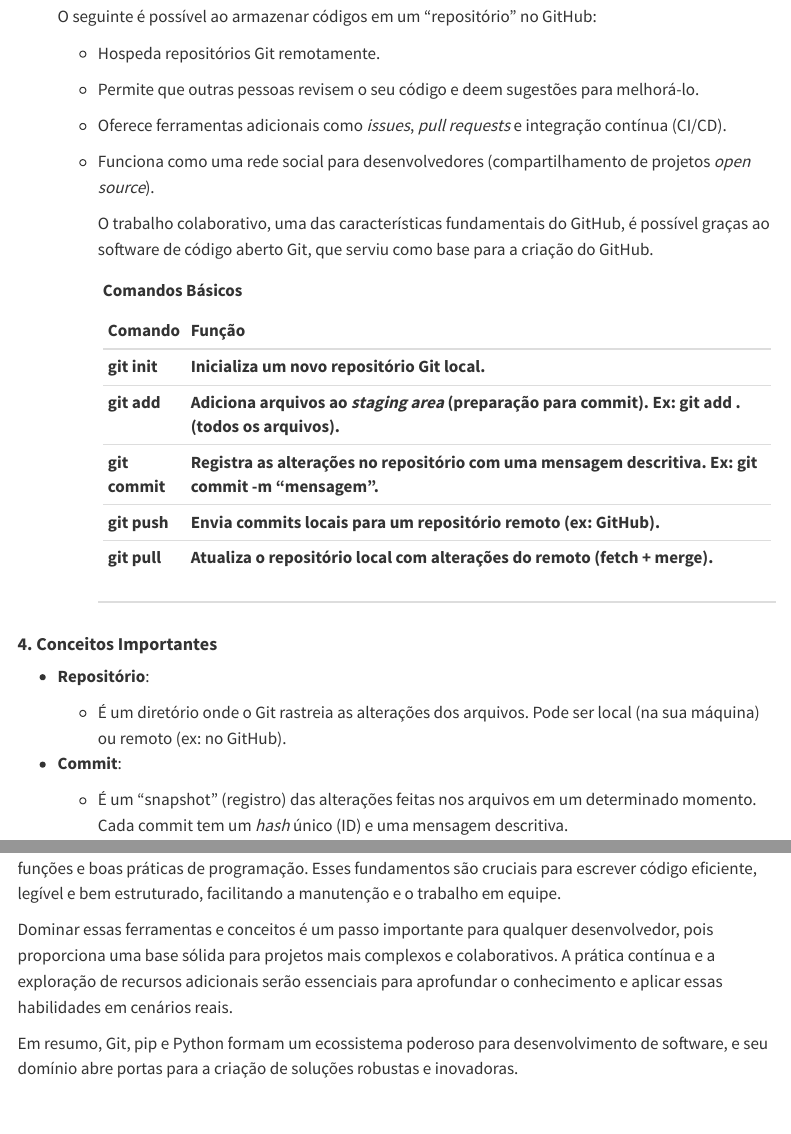
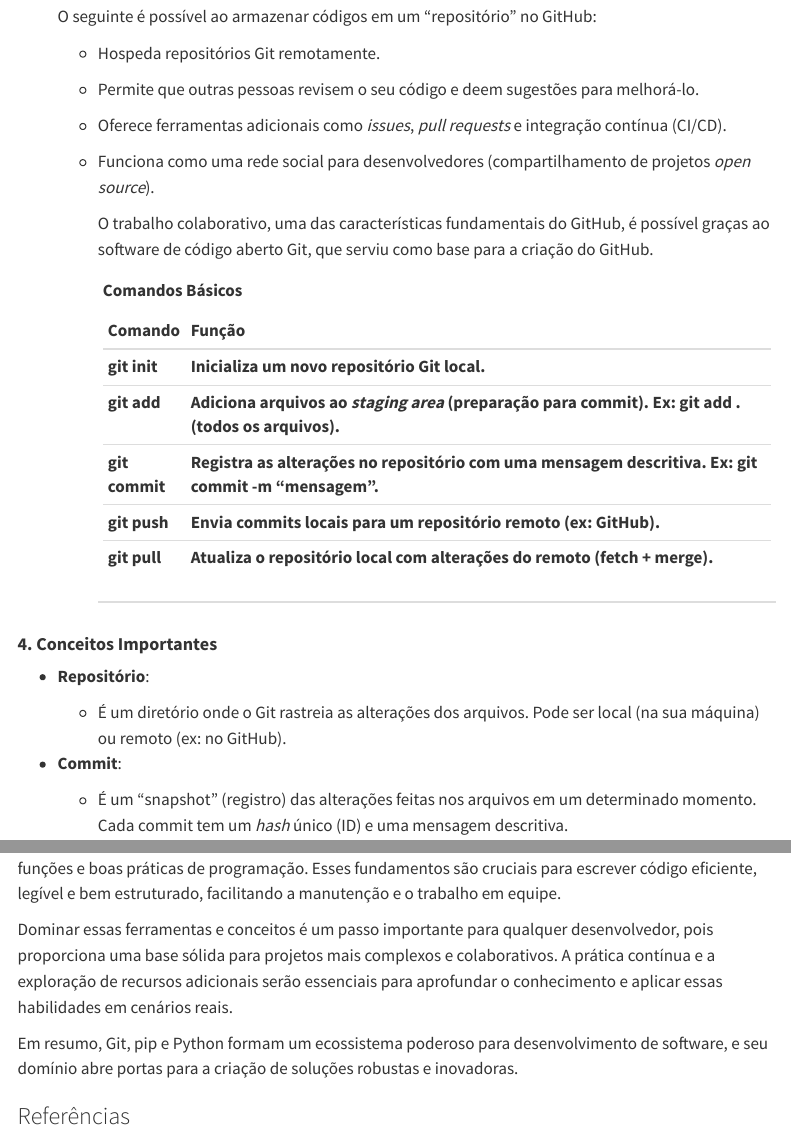
Before and after one commit to TacianaLAlves/Ava-Relat-rio-Python, a Quarto document (Relatoriopython.qmd): the page in a window 1100 px wide, from 770 px down, and a second part further down, joined at a grey line. Rendered offline with R 4.5, knitr and Pandoc in place of Quarto, with nearby package versions; menus at the side of the page are left out; long lines of code are wrapped.

Commit message:
Acrescentei referencias

```diff
--- /dev/null
+++ b/Referencia.bib
@@ -0,0 +1,5 @@
+https://docs.github.com/pt/get-started/start-your-journey/about-github-and-git
+https://git-scm.com/book/pt-br/v2/Fundamentos-de-Git-Obtendo-um-Reposit%C3%B3rio-Git
+https://pip.pypa.io/en/stable/user_guide/
+https://wiki.python.org/moin/BeginnersGuide
+https://pythoniluminado.netlify.app/tipos-variaveis
--- a/Relatoriopython.qmd
+++ b/Relatoriopython.qmd
@@ -20,7 +20,7 @@
   message: false
 reference-location: margin
 citation-location: margin
-#bibliography: references.bib
+bibliography: Referencia.bib
 self-contained-math: true
 embed-resources: true
 ---
@@ -268,3 +268,5 @@
 Dominar essas ferramentas e conceitos é um passo importante para qualquer desenvolvedor, pois proporciona uma base sólida para projetos mais complexos e colaborativos. A prática contínua e a exploração de recursos adicionais serão essenciais para aprofundar o conhecimento e aplicar essas habilidades em cenários reais.
 
 Em resumo, Git, pip e Python formam um ecossistema poderoso para desenvolvimento de software, e seu domínio abre portas para a criação de soluções robustas e inovadoras.
+
+### Referências
```
Also changed, not shown: Relatoriopython.html.
